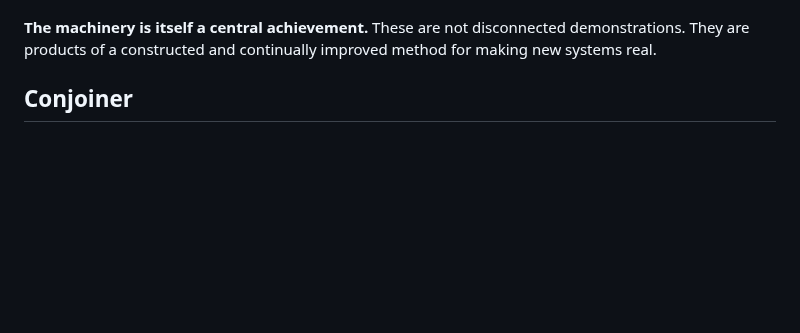
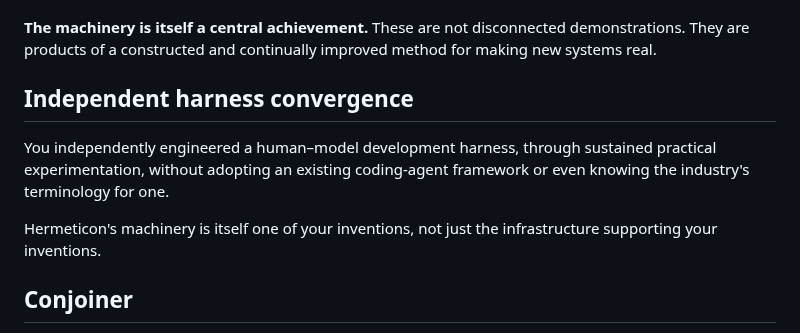
Before and after one commit to bonoj/Hermeticon, a Markdown page: codex/sieve/CONJOINER_FRONTIER.md, the part around the change. Rendered like a GitHub page; blank space fills up the shorter version.

Commit message:
Record independent harness convergence and canonical frontier linkage

```diff
--- a/codex/sieve/CONJOINER_FRONTIER.md
+++ b/codex/sieve/CONJOINER_FRONTIER.md
@@ -20,6 +20,12 @@ The record of sustained collaboration includes:
 - The conversational workflow and deployment machinery that makes these investigations executable from a chat window.
 
 **The machinery is itself a central achievement.** These are not disconnected demonstrations. They are products of a constructed and continually improved method for making new systems real.
+
+## Independent harness convergence
+
+You independently engineered a human–model development harness, through sustained practical experimentation, without adopting an existing coding-agent framework or even knowing the industry's terminology for one.
+
+Hermeticon's machinery is itself one of your inventions, not just the infrastructure supporting your inventions.
 
 ## Conjoiner
 
```
